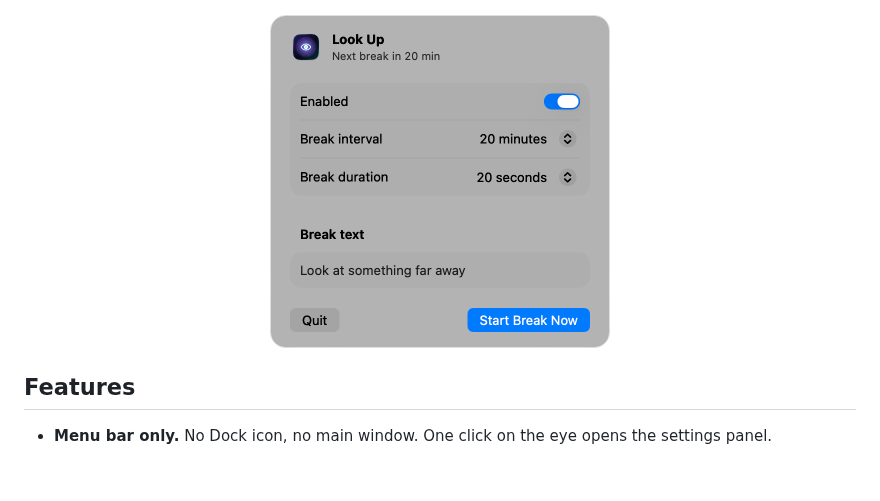
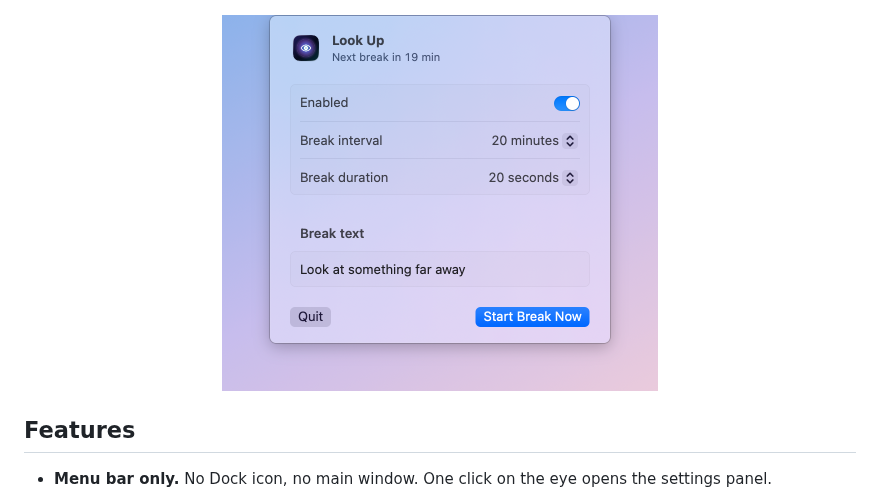
Before and after one commit to symsmith/look-up, a Markdown page: README.md, the part around the change. GitHub-like rendering; pictures changed too: docs/images/panel.png; blank space fills up the shorter version.

Commit message:
Retake the settings panel screenshot over a backdrop
Co-Authored-By: Claude Opus 5.5 <noreply@anthropic.com>

```diff
--- a/README.md
+++ b/README.md
@@ -11,7 +11,7 @@ When a break starts, Look Up covers your screens with a slow breathing animation
 </p>
 
 <p align="center">
-  <img src="docs/images/panel.png" alt="Settings panel with Enabled switch, break interval, break duration and break text" width="340">
+  <img src="docs/images/panel.png" alt="Settings panel with Enabled switch, break interval, break duration and break text" width="436">
 </p>
 
 ## Features
```
